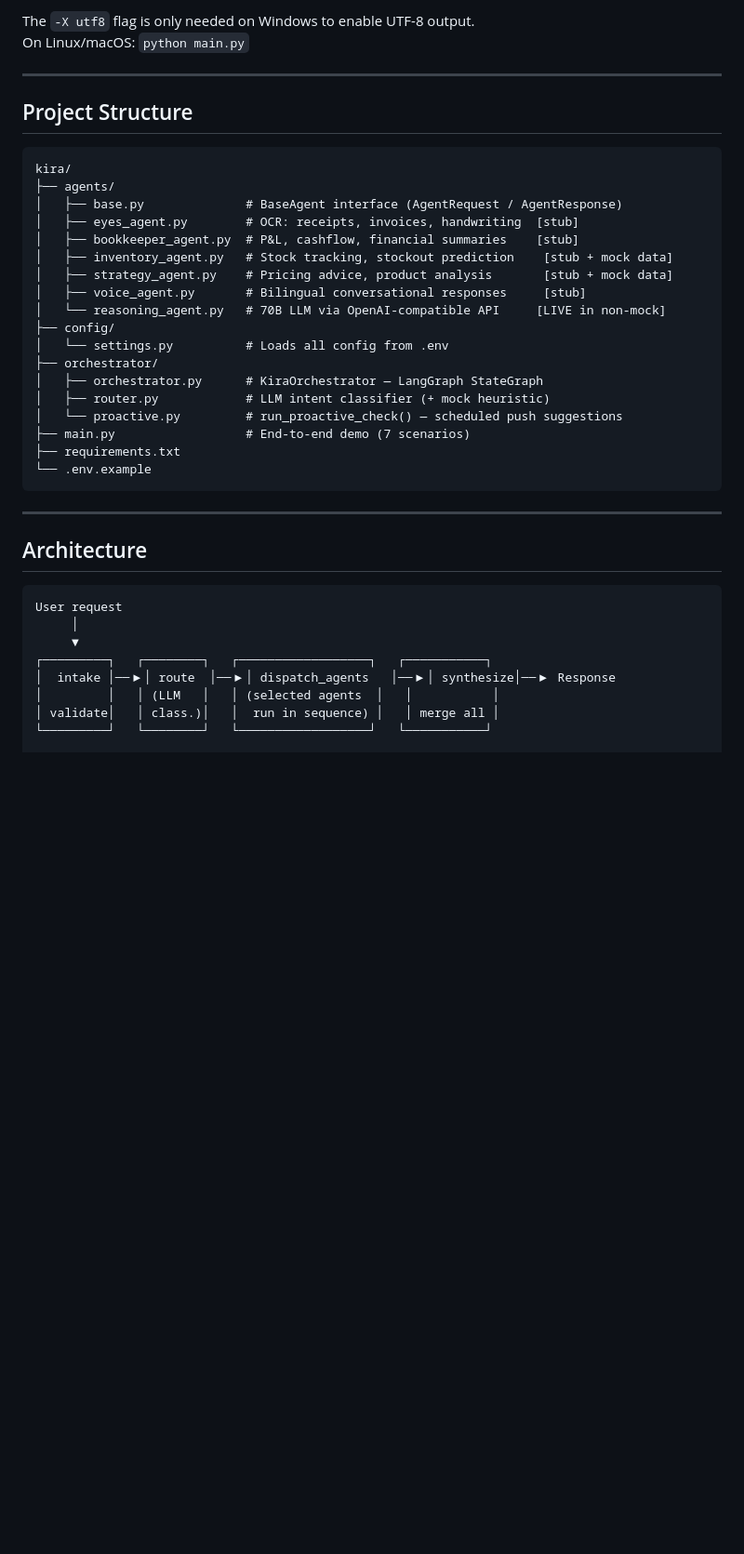
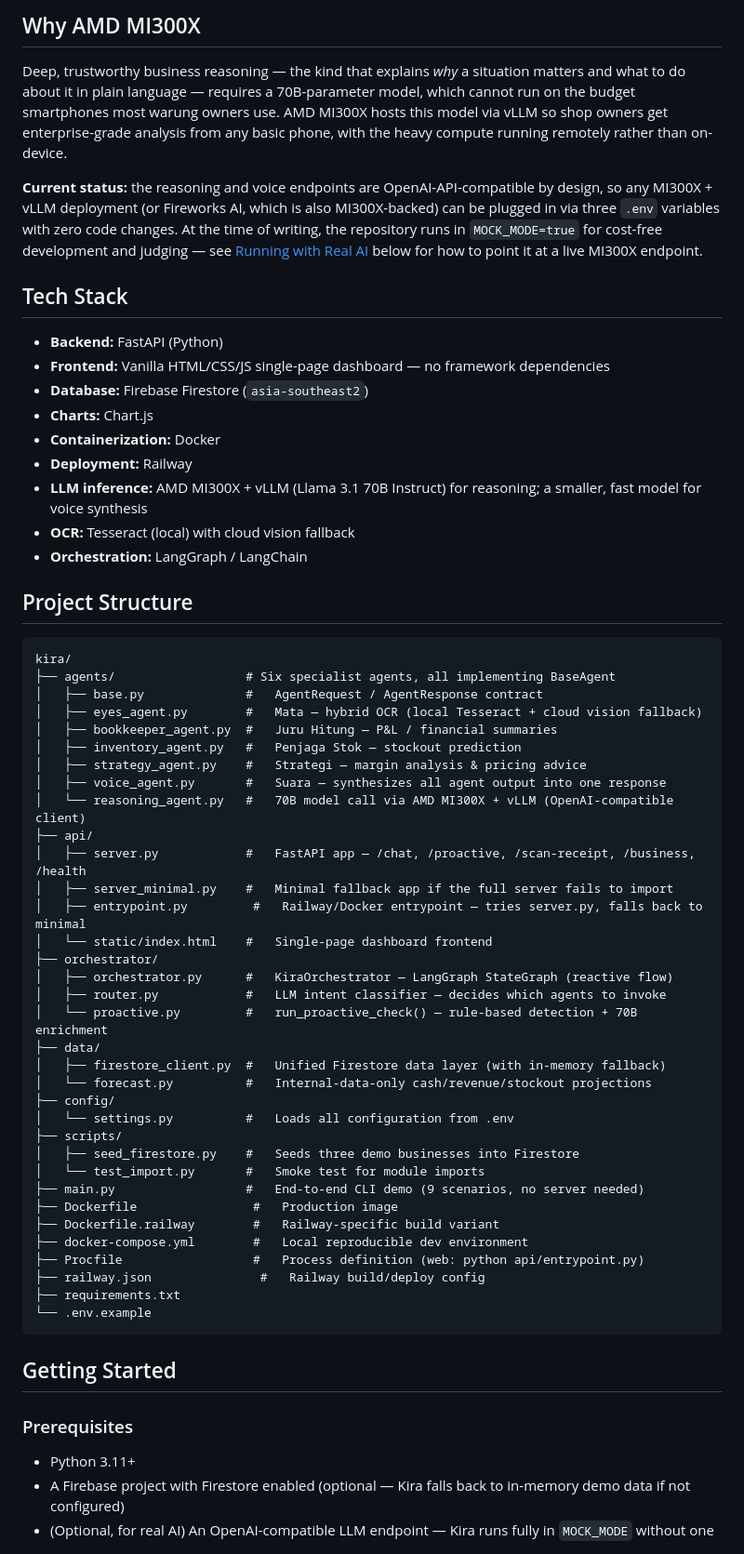
Before and after one commit to habibrmdni0-hue/Kira, a Markdown page: README.md, the part around one of its changes. Shown at 93% size. Drawn GitHub-style; blank space fills up the shorter version.

Commit message:
docs: comprehensive README with honest architecture and setup docs

````diff
--- a/README.md
+++ b/README.md
@@ -23,44 +54,67 @@ python -X utf8 main.py
 ```
 
-The `-X utf8` flag is only needed on Windows to enable UTF-8 output.
-On Linux/macOS: `python main.py`
+## Why AMD MI300X
 
----
+Deep, trustworthy business reasoning — the kind that explains *why* a situation matters and what to do about it in plain language — requires a 70B-parameter model, which cannot run on the budget smartphones most warung owners use. AMD MI300X hosts this model via vLLM so shop owners get enterprise-grade analysis from any basic phone, with the heavy compute running remotely rather than on-device.
+
+**Current status:** the reasoning and voice endpoints are OpenAI-API-compatible by design, so any MI300X + vLLM deployment (or Fireworks AI, which is also MI300X-backed) can be plugged in via three `.env` variables with zero code changes. At the time of writing, the repository runs in `MOCK_MODE=true` for cost-free development and judging — see [Running with Real AI](#running-with-real-ai-disabling-mock_mode) below for how to point it at a live MI300X endpoint.
+
+## Tech Stack
+
+- **Backend:** FastAPI (Python)
+- **Frontend:** Vanilla HTML/CSS/JS single-page dashboard — no framework dependencies
+- **Database:** Firebase Firestore (`asia-southeast2`)
+- **Charts:** Chart.js
+- **Containerization:** Docker
+- **Deployment:** Railway
+- **LLM inference:** AMD MI300X + vLLM (Llama 3.1 70B Instruct) for reasoning; a smaller, fast model for voice synthesis
+- **OCR:** Tesseract (local) with cloud vision fallback
+- **Orchestration:** LangGraph / LangChain
 
 ## Project Structure
 
 ```
 kira/
-├── agents/
-│   ├── base.py              # BaseAgent interface (AgentRequest / AgentResponse)
-│   ├── eyes_agent.py        # OCR: receipts, invoices, handwriting  [stub]
-│   ├── bookkeeper_agent.py  # P&L, cashflow, financial summaries    [stub]
-│   ├── inventory_agent.py   # Stock tracking, stockout prediction    [stub + mock data]
-│   ├── strategy_agent.py    # Pricing advice, product analysis       [stub + mock data]
-│   ├── voice_agent.py       # Bilingual conversational responses     [stub]
-│   └── reasoning_agent.py   # 70B LLM via OpenAI-compatible API     [LIVE in non-mock]
+├── agents/                  # Six specialist agents, all implementing BaseAgent
+│   ├── base.py              #   AgentRequest / AgentResponse contract
+│   ├── eyes_agent.py        #   Mata — hybrid OCR (local Tesseract + cloud vision fallback)
+│   ├── bookkeeper_agent.py  #   Juru Hitung — P&L / financial summaries
+│   ├── inventory_agent.py   #   Penjaga Stok — stockout prediction
+│   ├── strategy_agent.py    #   Strategi — margin analysis & pricing advice
+│   ├── voice_agent.py       #   Suara — synthesizes all agent output into one response
+│   └── reasoning_agent.py   #   70B model call via AMD MI300X + vLLM (OpenAI-compatible client)
+├── api/
+│   ├── server.py            #   FastAPI app — /chat, /proactive, /scan-receipt, /business, /health
+│   ├── server_minimal.py    #   Minimal fallback app if the full server fails to import
+│   ├── entrypoint.py         #   Railway/Docker entrypoint — tries server.py, falls back to minimal
+│   └── static/index.html    #   Single-page dashboard frontend
+├── orchestrator/
+│   ├── orchestrator.py      #   KiraOrchestrator — LangGraph StateGraph (reactive flow)
+│   ├── router.py            #   LLM intent classifier — decides which agents to invoke
+│   └── proactive.py         #   run_proactive_check() — rule-based detection + 70B enrichment
+├── data/
+│   ├── firestore_client.py  #   Unified Firestore data layer (with in-memory fallback)
+│   └── forecast.py          #   Internal-data-only cash/revenue/stockout projections
 ├── config/
-│   └── settings.py          # Loads all config from .env
-├── orchestrator/
-│   ├── orchestrator.py      # KiraOrchestrator — LangGraph StateGraph
-│   ├── router.py            # LLM intent classifier (+ mock heuristic)
-│   └── proactive.py         # run_proactive_check() — scheduled push suggestions
-├── main.py                  # End-to-end demo (7 scenarios)
+│   └── settings.py          #   Loads all configuration from .env
+├── scripts/
+│   ├── seed_firestore.py    #   Seeds three demo businesses into Firestore
+│   └── test_import.py       #   Smoke test for module imports
+├── main.py                  #   End-to-end CLI demo (9 scenarios, no server needed)
+├── Dockerfile                #   Production image
+├── Dockerfile.railway        #   Railway-specific build variant
+├── docker-compose.yml        #   Local reproducible dev environment
+├── Procfile                  #   Process definition (web: python api/entrypoint.py)
+├── railway.json               #   Railway build/deploy config
 ├── requirements.txt
 └── .env.example
 ```
 
----
+## Getting Started
 
-## Architecture
+### Prerequisites
 
-```
-User request
-     │
-     ▼
-┌─────────┐   ┌────────┐   ┌──────────────────┐   ┌───────────┐
-│  intake │──▶│ route  │──▶│ dispatch_agents   │──▶│ synthesize│──▶ Response
-│         │   │ (LLM   │   │ (selected agents  │   │           │
-│ validate│   │ class.)│   │  run in sequence) │   │ merge all │
-└─────────┘   └────────┘   └──────────────────┘   └───────────┘
+- Python 3.11+
+- A Firebase project with Firestore enabled (optional — Kira falls back to in-memory demo data if not configured)
+- (Optional, for real AI) An OpenAI-compatible LLM endpoint — Kira runs fully in `MOCK_MODE` without one
 
````
Also changed, not shown: other parts of README.md (+102 -86 lines).
